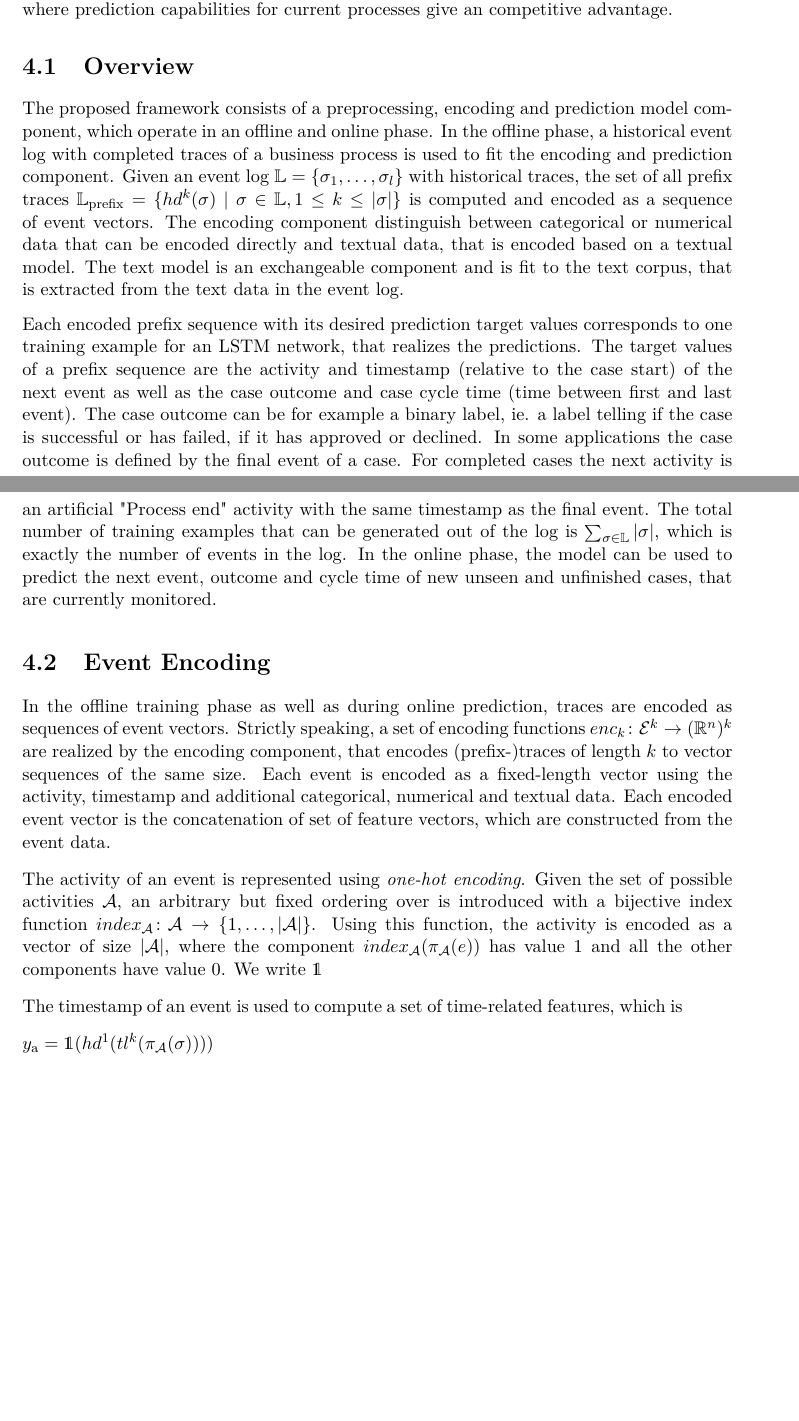
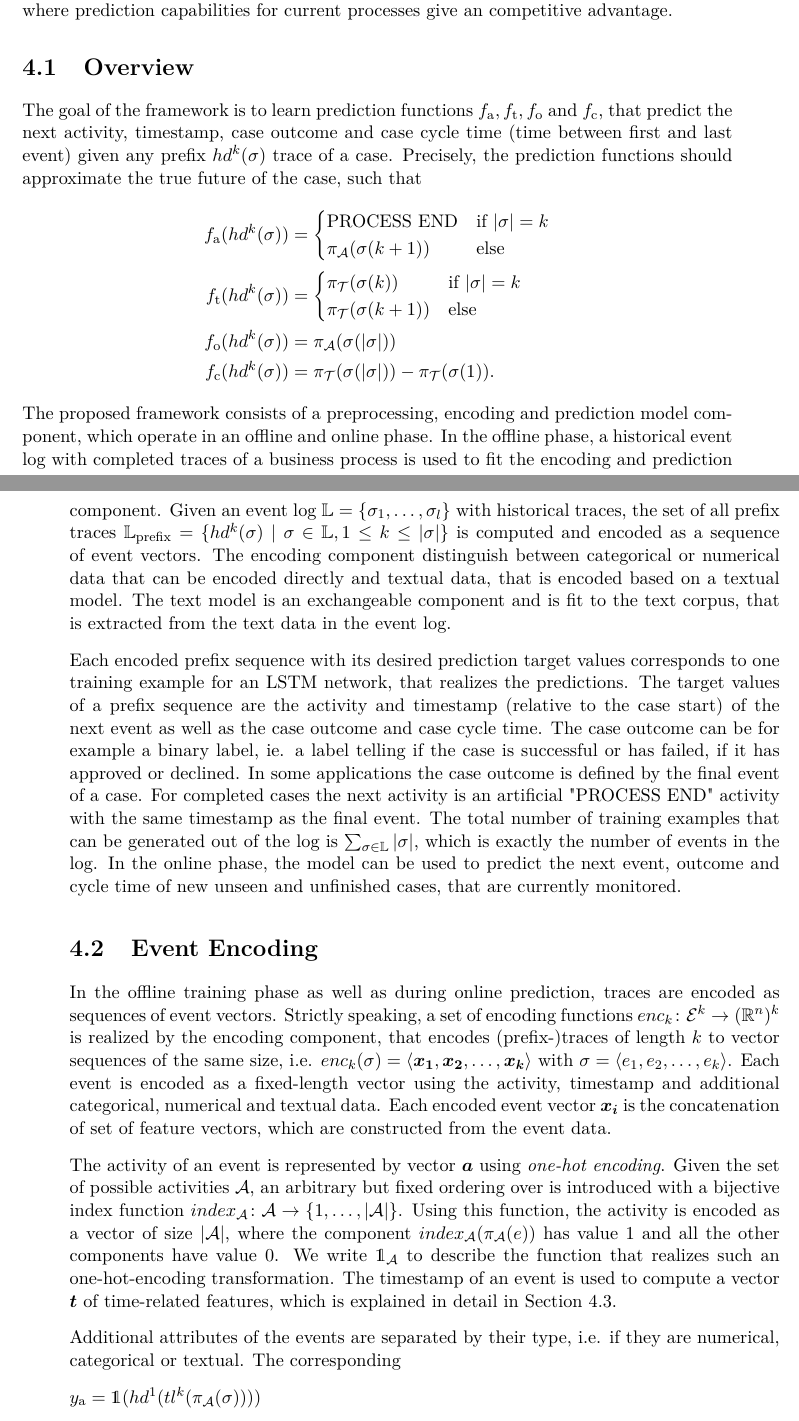
Before and after one commit to davidgeorgi/thesis, a LaTeX thesis (thesis/main.tex, which reads thesis/chapters/concept.tex): two parts of pages 16 and 18 of 34 before the commit and two parts of pages 16 and 17 of 34 after it, joined at a grey line, cut so that both start at the same text, the shorter picture padded with empty space. Compiled offline with pdfLaTeX.

Commit message:
Added content to chapter 4

```diff
--- a/thesis/chapters/concept.tex
+++ b/thesis/chapters/concept.tex
@@ -9,6 +9,22 @@ The main application scenario for the model is inside of real-time business proc
 
 \section{Overview}
 
+The goal of the framework is to learn prediction functions $f_\mathrm{a}, f_\mathrm{t}, f_\mathrm{o}$ and $f_\mathrm{c}$, that predict the next activity, timestamp, case outcome and case cycle time (time between first and last event) given any prefix $hd^k(\sigma)$ trace of a case.
+Precisely, the prediction functions should approximate the true future of the case, such that
+\begin{align*}
+f_\mathrm{a}(hd^k(\sigma)) &=
+\begin{cases}
+\text{PROCESS END}& \text{if $|\sigma| = k$} \\
+\pi_\mathcal{A}(\sigma(k+1)) & \text{else}
+\end{cases}\\
+f_\mathrm{t}(hd^k(\sigma)) &=
+\begin{cases}
+\pi_\mathcal{T}(\sigma(k))& \text{if $|\sigma| = k$} \\
+\pi_\mathcal{T}(\sigma(k+1)) & \text{else}
+\end{cases}\\
+f_\mathrm{o}(hd^k(\sigma)) &= \pi_\mathcal{A}(\sigma(|\sigma|))\\
+f_\mathrm{c}(hd^k(\sigma)) &=  \pi_\mathcal{T}(\sigma(|\sigma|))-  \pi_\mathcal{T}(\sigma(1)).
+\end{align*}
 The proposed framework consists of a preprocessing, encoding and prediction model component, which operate in an offline and online phase.
 In the offline phase, a historical event log with completed traces of a business process is used to fit the encoding and prediction component.
 Given an event log $\eventlog = \{\sigma_1, \dots, \sigma_l\}$ with historical traces, the set of all prefix traces $\eventlog_\mathrm{prefix} = \{ hd^k(\sigma) \mid  \sigma \in \eventlog, 1 \leq k \leq |\sigma|\}$ is computed and encoded as a sequence of event vectors.
@@ -22,10 +38,10 @@ The text model is an exchangeable component and is fit to the text corpus, that
 \end{figure}
 
 Each encoded prefix sequence with its desired prediction target values corresponds to one training example for an LSTM network, that realizes the predictions.
-The target values of a prefix sequence are the activity and timestamp (relative to the case start) of the next event as well as the case outcome and case cycle time (time between first and last event).
+The target values of a prefix sequence are the activity and timestamp (relative to the case start) of the next event as well as the case outcome and case cycle time.
 The case outcome can be for example a binary label, ie. a label telling if the case is successful or has failed, if it has approved or declined.
 In some applications the case outcome is defined by the final event of a case.
-For completed cases the next activity is an artificial "Process end" activity with the same timestamp as the final event.
+For completed cases the next activity is an artificial "PROCESS END" activity with the same timestamp as the final event.
 The total number of training examples that can be generated out of the log is $\sum_{\sigma \in \eventlog}|\sigma|$, which is exactly the number of events in the log.
 In the online phase, the model can be used to predict the next event, outcome and cycle time of new unseen and unfinished cases, that are currently monitored.
 
@@ -33,16 +49,18 @@ In the online phase, the model can be used to predict the next event, outcome an
 \section{Event Encoding}
 
 In the offline training phase as well as during online prediction, traces are encoded as sequences of event vectors.
-Strictly speaking, a set of encoding functions  $enc_k \colon \mathcal{E}^k \to (\mathbb{R}^n)^k$ are realized by the encoding component, that encodes (prefix-)traces of length $k$ to vector sequences of the same size.
+Strictly speaking, a set of encoding functions  $enc_k \colon \mathcal{E}^k \to (\mathbb{R}^n)^k$ is realized by the encoding component, that encodes (prefix-)traces of length $k$ to vector sequences of the same size, i.e. $enc_k(\sigma) = \langle \vec{x_1}, \vec{x_2}, \dots, \vec{x_k}\rangle$ with $\sigma = \langle e_1, e_2, \dots, e_k\rangle$.
 Each event is encoded as a fixed-length vector using the activity, timestamp and additional categorical, numerical and textual data.
-Each encoded event vector is the concatenation of set of feature vectors, which are constructed from the event data.
+Each encoded event vector $\vec{x_i}$ is the concatenation of set of feature vectors, which are constructed from the event data.
 
-The activity of an event is represented using \textit{one-hot encoding}.
+The activity of an event is represented by vector $\vec{a}$ using \textit{one-hot encoding}.
 Given the set of possible activities $\mathcal{A}$, an arbitrary but fixed ordering over is introduced with a bijective index function $index_\mathcal{A} \colon \mathcal{A} \to \{1, \dots, |\mathcal{A}|\}$.
 Using this function, the activity is encoded as a vector of size $|\mathcal{A}|$, where the component $index_\mathcal{A}(\pi_\mathcal{A}(e))$ has value 1 and all the other components have value 0.
-We write $\mathds{1}$
+We write $\mathds{1}_\mathcal{A}$ to describe the function that realizes such an one-hot-encoding transformation.
+The timestamp of an event is used to compute a vector $\vec{t}$ of time-related features, which is explained in detail in Section \ref*{sec:time}.
 
-The timestamp of an event is used to compute a set of time-related features, which is
+Additional attributes of the events are separated by their type, i.e. if they are numerical, categorical or textual.
+The corresponding
 
 $y_\mathrm{a} = \mathds{1}(hd^1(tl^k(\pi_\mathcal{A}(\sigma))))$
 
```
Also changed, not shown: thesis/chapters/concept.tex (6 more changed lines).
